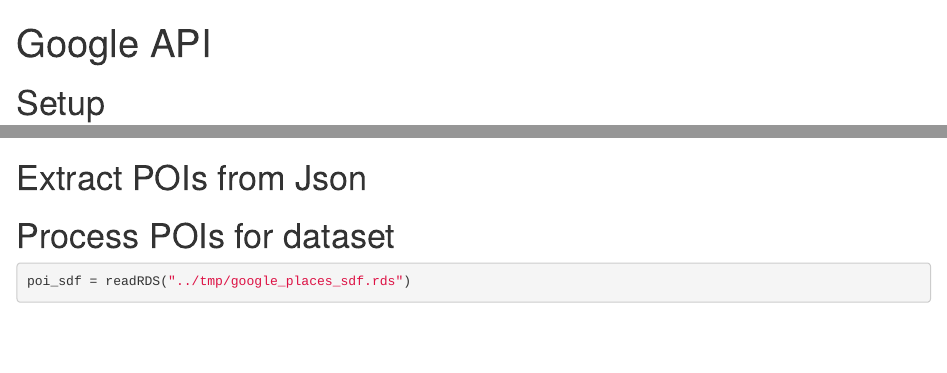
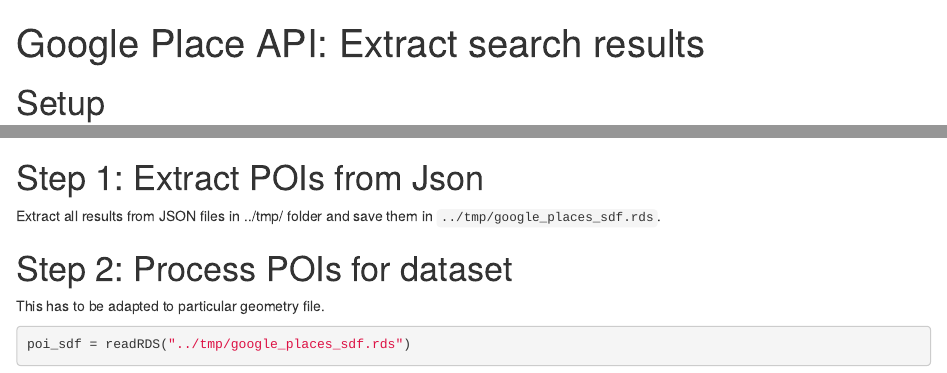
Before and after one commit to andrea-ballatore/google-places-api-r, an R Markdown document (code/google_place_extract.Rmd): the page in a window 1100 px wide, from its top, and a second part further down, joined at a grey line. Rendered offline with R 4.5, knitr and Pandoc, with nearby package versions; some code elsewhere in the file could not run offline; common packages that the code uses without loading them are loaded.

Commit message:
added documentation

````diff
--- a/code/google_place_extract.Rmd
+++ b/code/google_place_extract.Rmd
@@ -1,5 +1,5 @@
 ---
-title: "Google API"
+title: "Google Place API: Extract search results"
 output:
   html_document:
     self_contained: no
@@ -17,16 +17,17 @@
 
 ```{r setup}
 source("setup.R")
-
 ```
 
-# Extract POIs from Json
+# Step 1: Extract POIs from Json
 
+Extract all results from JSON files in ../tmp/ folder and save them in `../tmp/google_places_sdf.rds`.
 
 ```{r include=F}
 data_dir = "../tmp/"
 
 all_res = data.frame()
 
+# get place codes
 pcodes = unique(unlist(lapply( str_split(list.files(data_dir, pattern = "*.json", full.names = T),"-"), function(x) x[2][1])))
 print(length(pcodes))
@@ -82,14 +81,15 @@
 
 obs_sdf = SpatialPointsDataFrame( all_res[,c('geometry.location.lng','geometry.location.lat')], all_res, proj4string = ll_crs)
 
-
 write_geopackage(obs_sdf, "../tmp/google_places_df.gpkg", "google_places_api_res")
 saveRDS(obs_sdf, "../tmp/google_places_sdf.rds")
 
 rm(obs_sdf)
 ```
 
-# Process POIs for dataset
+# Step 2: Process POIs for dataset
+
+This has to be adapted to particular geometry file.
 
 ```{r}
 poi_sdf = readRDS("../tmp/google_places_sdf.rds")
````
Also changed, not shown: code/setup.R (+0 -4 lines), README.md, code/google_place_extract.Rmd (6 more changed lines), 1 other file.
